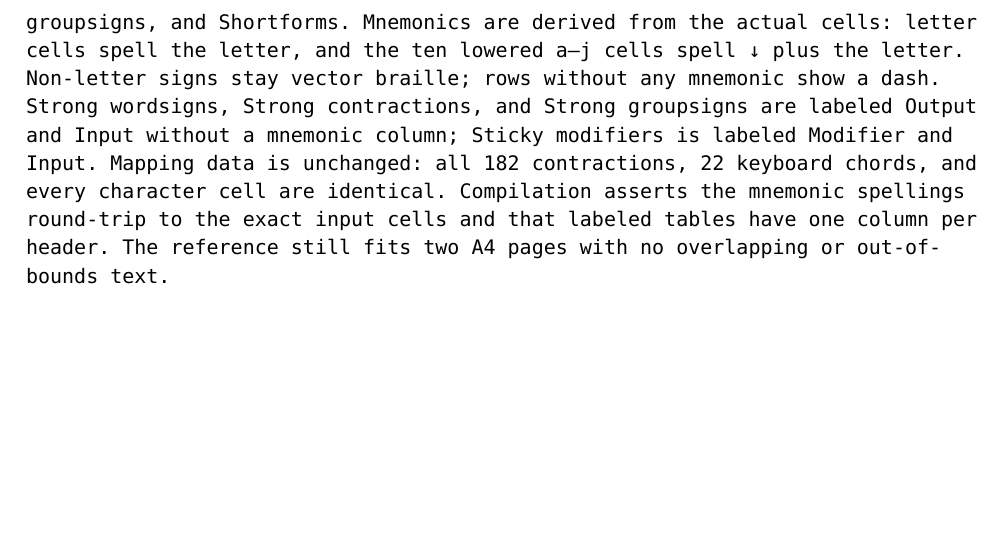
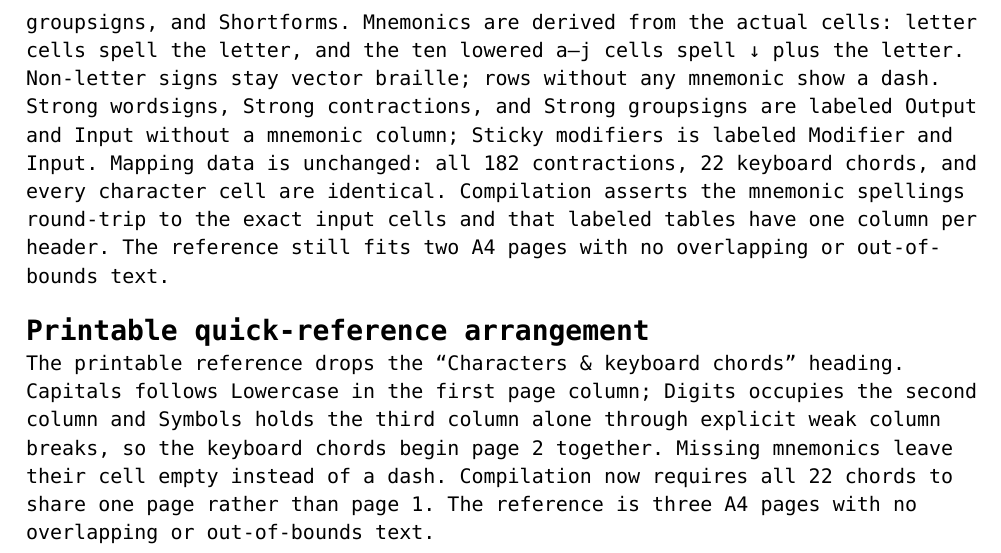
Before and after one commit to logaan/zmk-braille-module, a Typst document (references/braille-cheatsheet.typ): part of page 3 of 3, cut so that both start at the same text, the shorter picture padded with empty space. Compiled offline with Typst 0.15; a missing font is replaced by an installed copy or a similar font.

Commit message:
Rearrange braille cheatsheet columns and empty missing mnemonics

```diff
--- a/references/braille-cheatsheet.typ
+++ b/references/braille-cheatsheet.typ
@@ -126,3 +126,13 @@ contractions, 22 keyboard chords, and every character cell are identical.
 Compilation asserts the mnemonic spellings round-trip to the exact input
 cells and that labeled tables have one column per header. The reference
 still fits two A4 pages with no overlapping or out-of-bounds text.
+
+= Printable quick-reference arrangement
+
+The printable reference drops the "Characters & keyboard chords" heading.
+Capitals follows Lowercase in the first page column; Digits occupies the
+second column and Symbols holds the third column alone through explicit
+weak column breaks, so the keyboard chords begin page 2 together. Missing
+mnemonics leave their cell empty instead of a dash. Compilation now
+requires all 22 chords to share one page rather than page 1. The reference
+is three A4 pages with no overlapping or out-of-bounds text.
```
Also changed, not shown: docs/braille-cheatsheet/braille-cheatsheet.typ (+6 -5 lines), docs/braille-cheatsheet/mnemonics.typ (+1 -1 lines), docs/braille-cheatsheet/validation.typ (+3 -2 lines).
